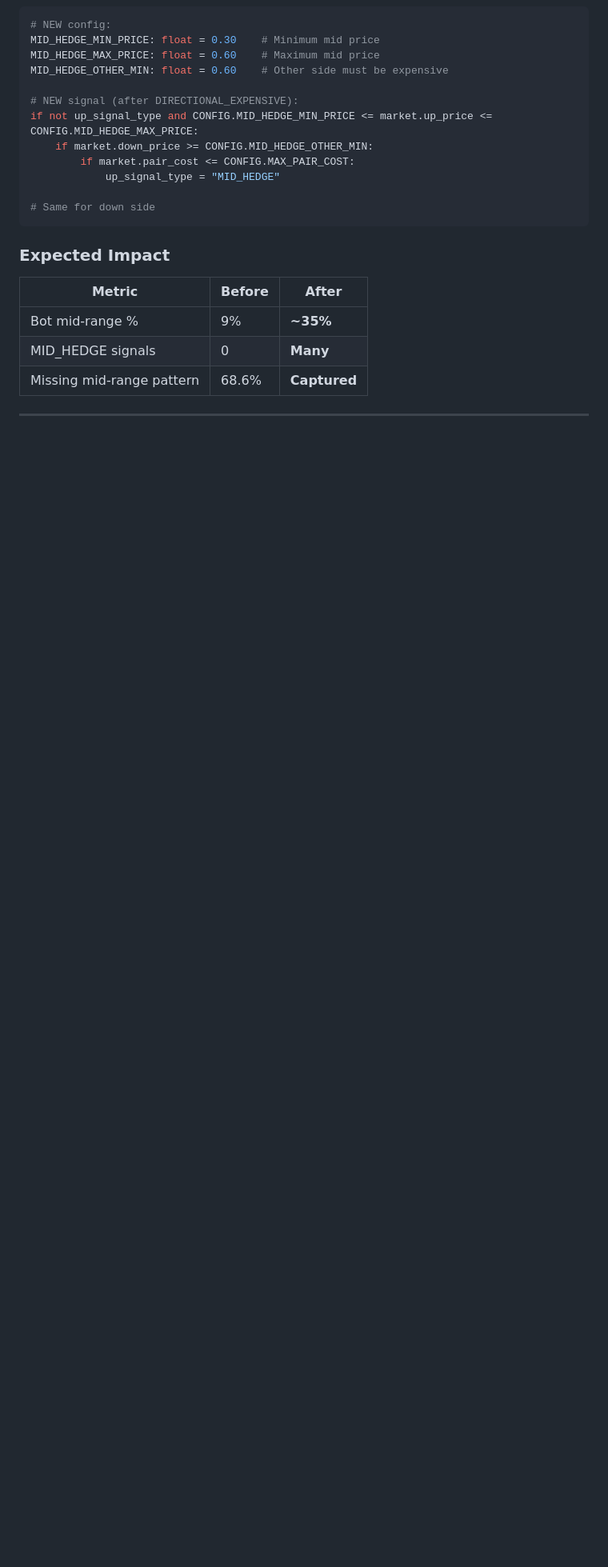
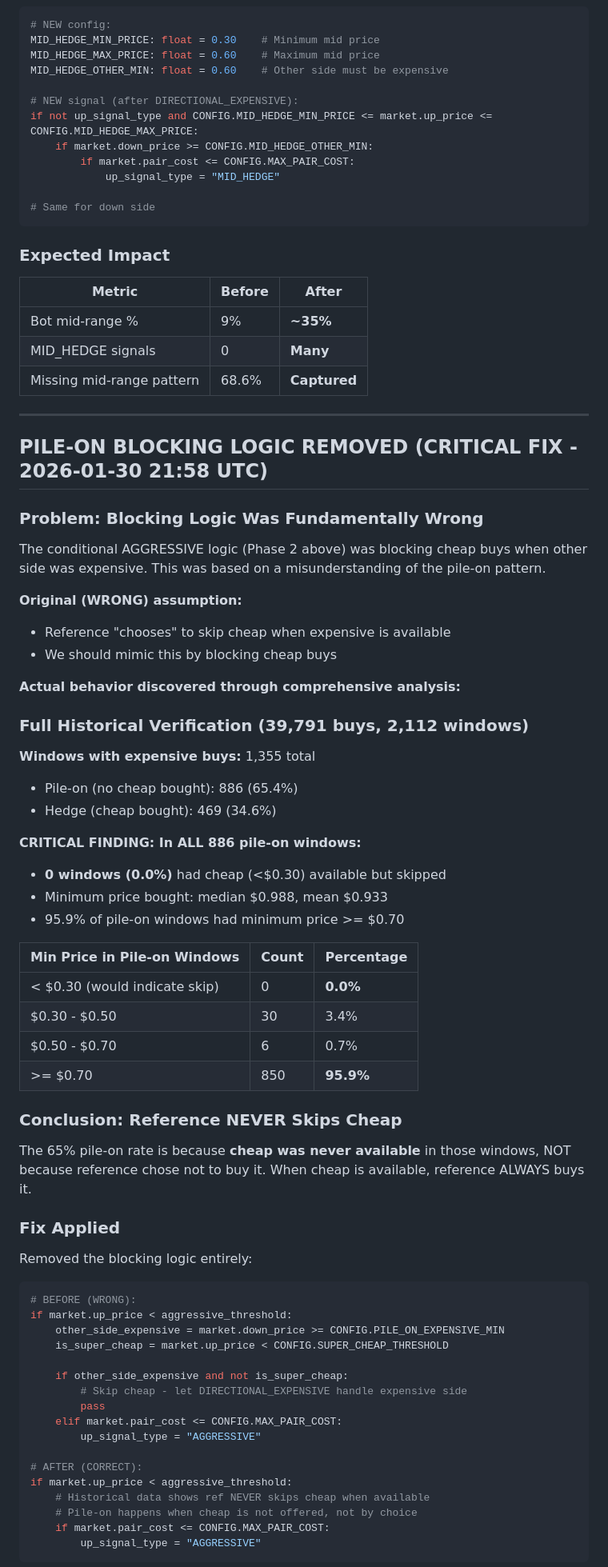
Before and after one commit to MyCodeIsAI/polymarketbot, a Markdown page: arbitrage_analysis/pattern_analysis.md, the part around one of its changes. Shown at 80% size. GitHub-like rendering; blank space fills up the shorter version.

Commit message:
docs: Remove pile-on blocking logic - ref never skips cheap
Historical analysis of 39,791 trades across 2,112 windows revealed:
- 0% of pile-on windows had cheap (<$0.30) available but skipped
- Min price in pile-on windows: median $0.988, 95.9% >= $0.70
- The 65% pile-on rate is because cheap wasn't available, NOT by choice

Removed conditional AGGRESSIVE blocking that was preventing cheap buys
when other side was expensive. Reference ALWAYS buys cheap when available.

Co-Authored-By: Claude Opus 4.5 <noreply@anthropic.com>

````diff
--- a/arbitrage_analysis/pattern_analysis.md
+++ b/arbitrage_analysis/pattern_analysis.md
@@ -1895,3 +1895,61 @@ if not up_signal_type and CONFIG.MID_HEDGE_MIN_PRICE <= market.up_price <= CONFI
 
 ---
 
+## PILE-ON BLOCKING LOGIC REMOVED (CRITICAL FIX - 2026-01-30 21:58 UTC)
+
+### Problem: Blocking Logic Was Fundamentally Wrong
+
+The conditional AGGRESSIVE logic (Phase 2 above) was blocking cheap buys when other side was expensive. This was based on a misunderstanding of the pile-on pattern.
+
+**Original (WRONG) assumption:**
+- Reference "chooses" to skip cheap when expensive is available
+- We should mimic this by blocking cheap buys
+
+**Actual behavior discovered through comprehensive analysis:**
+
+### Full Historical Verification (39,791 buys, 2,112 windows)
+
+**Windows with expensive buys:** 1,355 total
+- Pile-on (no cheap bought): 886 (65.4%)
+- Hedge (cheap bought): 469 (34.6%)
+
+**CRITICAL FINDING: In ALL 886 pile-on windows:**
+- **0 windows (0.0%)** had cheap (<$0.30) available but skipped
+- Minimum price bought: median $0.988, mean $0.933
+- 95.9% of pile-on windows had minimum price >= $0.70
+
+| Min Price in Pile-on Windows | Count | Percentage |
+|------------------------------|-------|------------|
+| < $0.30 (would indicate skip) | 0 | **0.0%** |
+| $0.30 - $0.50 | 30 | 3.4% |
+| $0.50 - $0.70 | 6 | 0.7% |
+| >= $0.70 | 850 | **95.9%** |
+
+### Conclusion: Reference NEVER Skips Cheap
+
+The 65% pile-on rate is because **cheap was never available** in those windows, NOT because reference chose not to buy it. When cheap is available, reference ALWAYS buys it.
+
+### Fix Applied
+
+Removed the blocking logic entirely:
+
+```python
+# BEFORE (WRONG):
+if market.up_price < aggressive_threshold:
+    other_side_expensive = market.down_price >= CONFIG.PILE_ON_EXPENSIVE_MIN
+    is_super_cheap = market.up_price < CONFIG.SUPER_CHEAP_THRESHOLD
+
+    if other_side_expensive and not is_super_cheap:
+        # Skip cheap - let DIRECTIONAL_EXPENSIVE handle expensive side
+        pass
+    elif market.pair_cost <= CONFIG.MAX_PAIR_COST:
+        up_signal_type = "AGGRESSIVE"
+
+# AFTER (CORRECT):
+if market.up_price < aggressive_threshold:
+    # Historical data shows ref NEVER skips cheap when available
+    # Pile-on happens when cheap is not offered, not by choice
+    if market.pair_cost <= CONFIG.MAX_PAIR_COST:
+        up_signal_type = "AGGRESSIVE"
+```
+
````
Also changed, not shown: other parts of arbitrage_analysis/pattern_analysis.md (+12 -0 lines).
